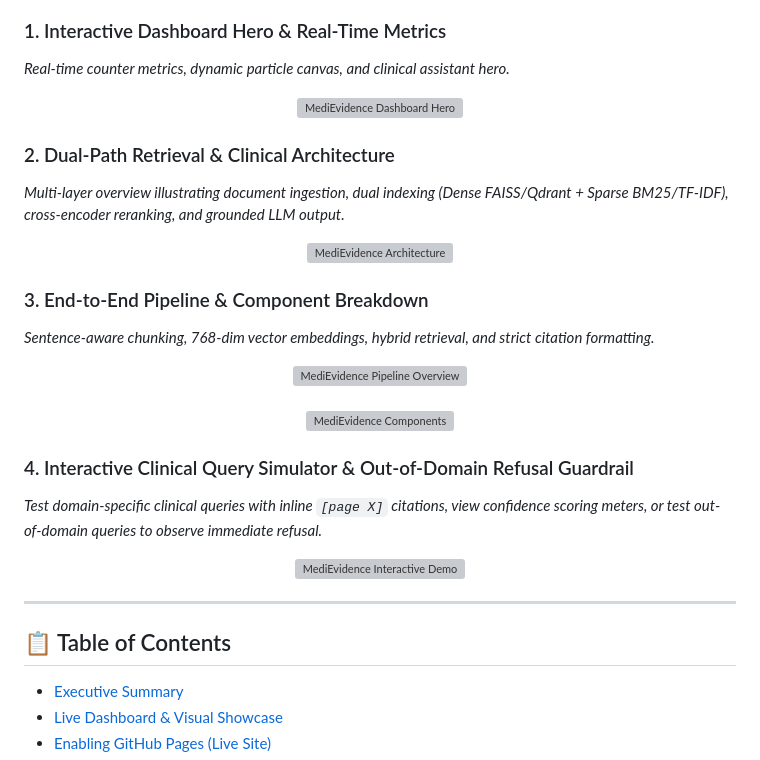
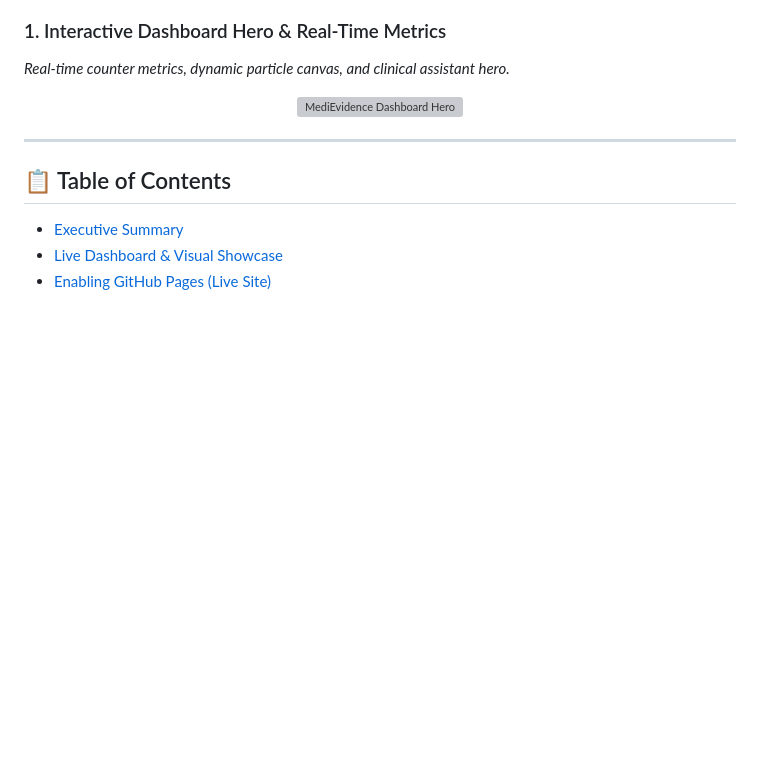
Before and after one commit to Saniya1312S/MediEvidence-Retrieval-Augmented-Clinical-Evidence-Assistant, a Markdown page: README.md, the part around the change. Rendered like a GitHub page; blank space fills up the shorter version; grey boxes are pictures that could not be loaded.

```diff
--- a/README.md
+++ b/README.md
@@ -67,32 +67,6 @@
   <img src="screenshots/dashboard_hero.png" width="920" alt="MediEvidence Dashboard Hero"/>
 </div>
 
-### 2. Dual-Path Retrieval & Clinical Architecture
-*Multi-layer overview illustrating document ingestion, dual indexing (Dense FAISS/Qdrant + Sparse BM25/TF-IDF), cross-encoder reranking, and grounded LLM output.*
-
-<div align="center">
-  <img src="screenshots/architecture_diagram.png" width="920" alt="MediEvidence Architecture"/>
-</div>
-
-### 3. End-to-End Pipeline & Component Breakdown
-*Sentence-aware chunking, 768-dim vector embeddings, hybrid retrieval, and strict citation formatting.*
-
-<div align="center">
-  <img src="screenshots/pipeline_overview.png" width="920" alt="MediEvidence Pipeline Overview"/>
-</div>
-
-<br/>
-
-<div align="center">
-  <img src="screenshots/components_detail.png" width="920" alt="MediEvidence Components"/>
-</div>
-
-### 4. Interactive Clinical Query Simulator & Out-of-Domain Refusal Guardrail
-*Test domain-specific clinical queries with inline `[page X]` citations, view confidence scoring meters, or test out-of-domain queries to observe immediate refusal.*
-
-<div align="center">
-  <img src="screenshots/interactive_demo.png" width="920" alt="MediEvidence Interactive Demo"/>
-</div>
 
 ---
 
```
